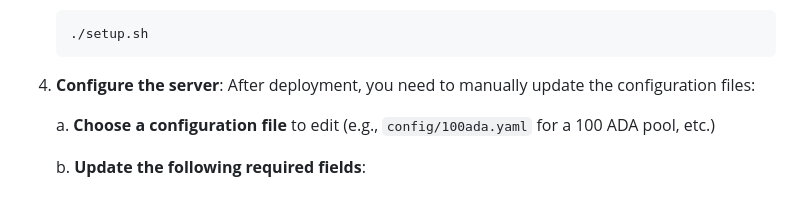
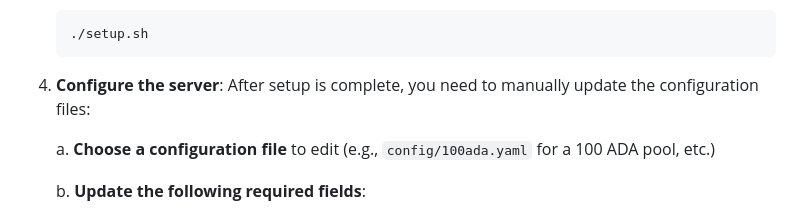
Before and after one commit to encryptedcoins/encoins-v2, a Markdown page: README.md, the part around the change printed below. Drawn GitHub-style.

````diff
--- a/README.md
+++ b/README.md
@@ -83,7 +83,7 @@ The server requires several cryptographic libraries to be installed on your mach
    ```
 
 4. **Configure the server**:
-   After deployment, you need to manually update the configuration files:
+   After setup is complete, you need to manually update the configuration files:
 
    a. **Choose a configuration file** to edit (e.g., `config/100ada.yaml` for a 100 ADA pool, etc.)
 
````
Also changed, not shown: other parts of README.md (+1 -1 lines).
